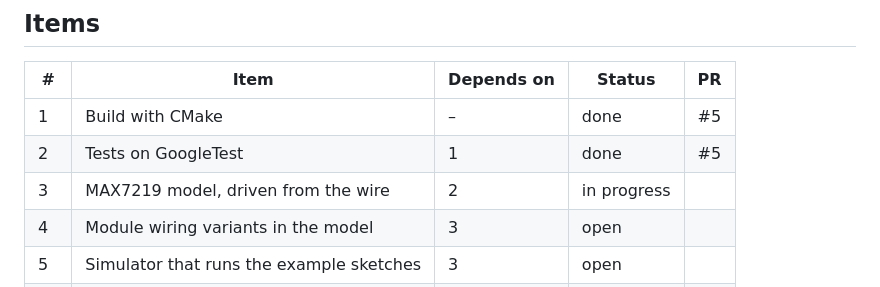
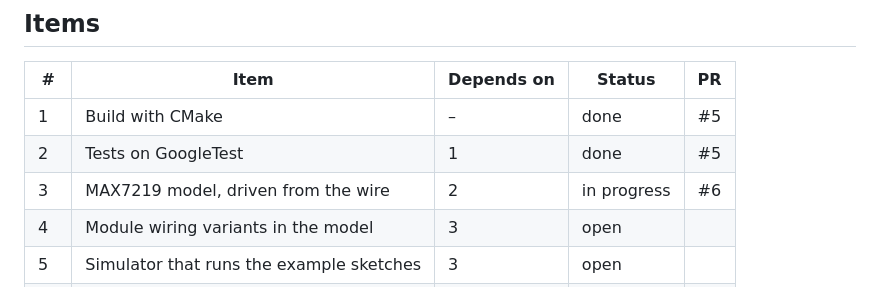
Before and after one commit to theAndreas/MaxMatrix, a Markdown page: OIL.md, the part around the change. GitHub-like rendering.

Commit message:
OIL.md: item 3 is in #6

```diff
--- a/OIL.md
+++ b/OIL.md
@@ -12,7 +12,7 @@ Status: `open`, `in progress`, `done`, `dropped` (with the reason in the item).
 |----|------|------------|--------|----|
 | 1  | Build with CMake | – | done | #5 |
 | 2  | Tests on GoogleTest | 1 | done | #5 |
-| 3  | MAX7219 model, driven from the wire | 2 | in progress | |
+| 3  | MAX7219 model, driven from the wire | 2 | in progress | #6 |
 | 4  | Module wiring variants in the model | 3 | open | |
 | 5  | Simulator that runs the example sketches | 3 | open | |
 | 6  | Web front end for the simulator | 5 | open | |
```
